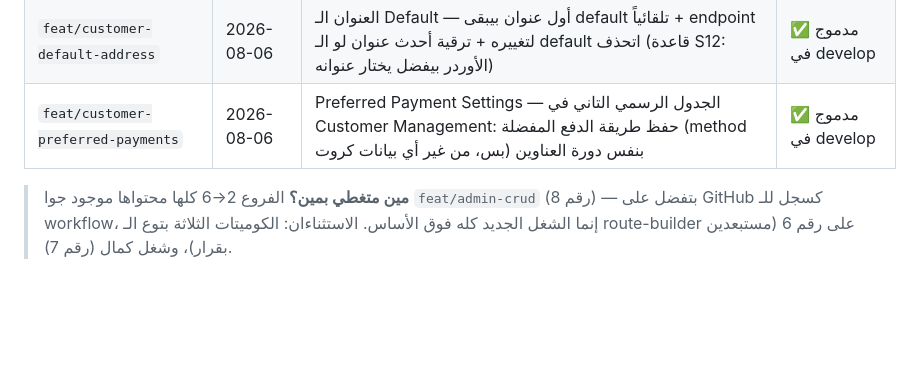
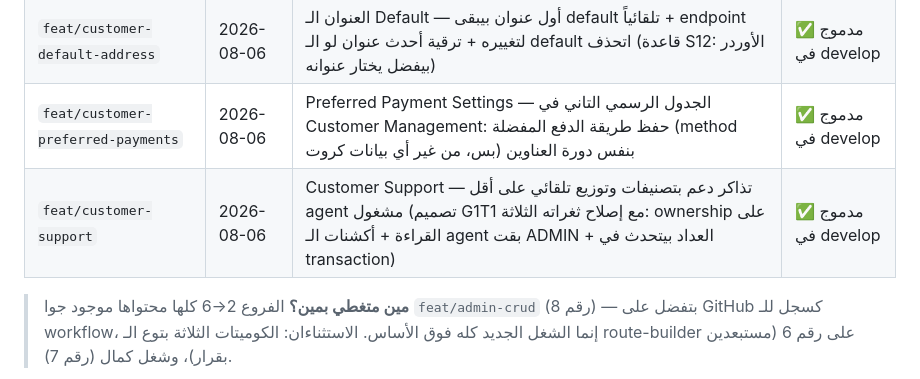
Before and after one commit to Foodlify/Group-2-Team-1, a Markdown page: BRANCHES.md, the part around the change. Rendered like a GitHub page; blank space fills up the shorter version.

Commit message:
docs: register feat/customer-support in the branch map
Co-Authored-By: Claude Fable 5 <noreply@anthropic.com>

```diff
--- a/BRANCHES.md
+++ b/BRANCHES.md
@@ -33,6 +33,7 @@
 | `feat/customer-ratings` | 2026-08-06 | Rating & Comments — تقييم المطعم (1–5 + كومنت) بعد أوردر DELIVERED، تقييم واحد لكل أوردر مضمون من الداتابيز، ومتوسط التقييم بيتحسب SQL | ✅ مدموج في develop |
 | `feat/customer-default-address` | 2026-08-06 | العنوان الـ Default — أول عنوان بيبقى default تلقائياً + endpoint لتغييره + ترقية أحدث عنوان لو الـ default اتحذف (قاعدة S12: الأوردر بيفضل يختار عنوانه) | ✅ مدموج في develop |
 | `feat/customer-preferred-payments` | 2026-08-06 | Preferred Payment Settings — الجدول الرسمي التاني في Customer Management: حفظ طريقة الدفع المفضلة (method بس، من غير أي بيانات كروت) بنفس دورة العناوين | ✅ مدموج في develop |
+| `feat/customer-support` | 2026-08-06 | Customer Support — تذاكر دعم بتصنيفات وتوزيع تلقائي على أقل agent مشغول (تصميم G1T1 مع إصلاح ثغراته الثلاثة: ownership على القراءة + أكشنات الـ agent بقت ADMIN + العداد بيتحدث في transaction) | ✅ مدموج في develop |
 
 > **مين متغطي بمين؟** الفروع 2→6 كلها محتواها موجود جوا `feat/admin-crud` (رقم 8) — بتفضل على GitHub كسجل للـ workflow، إنما الشغل الجديد كله فوق الأساس. الاستثناءان: الكوميتات الثلاثة بتوع الـ route-builder على رقم 6 (مستبعدين بقرار)، وشغل كمال (رقم 7).
 
```
